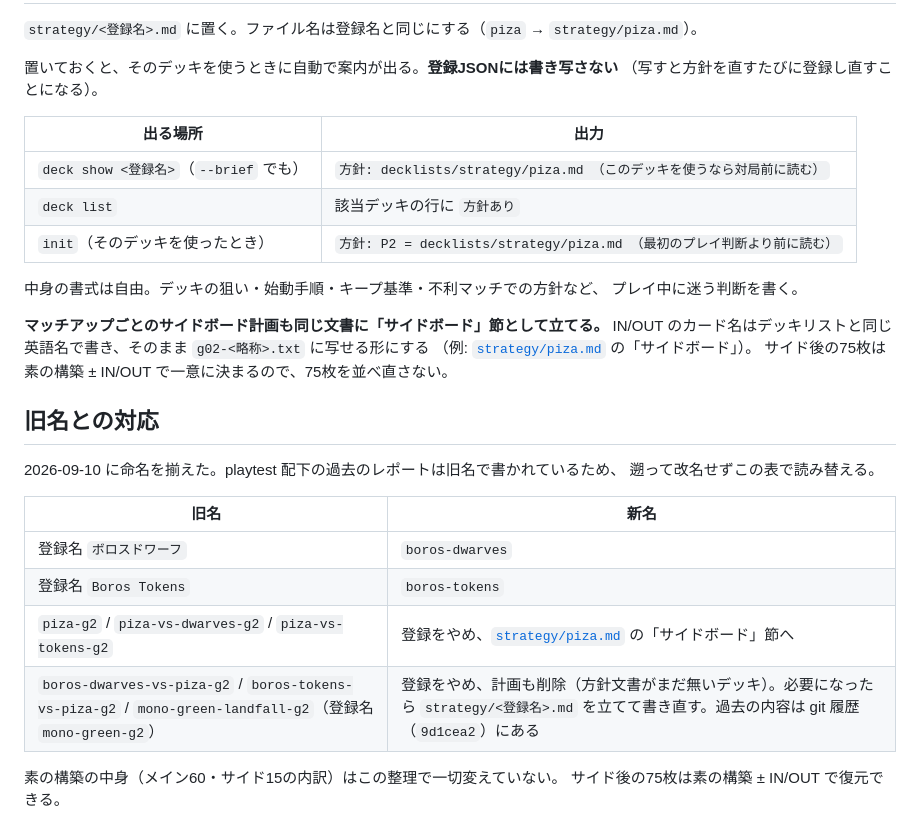
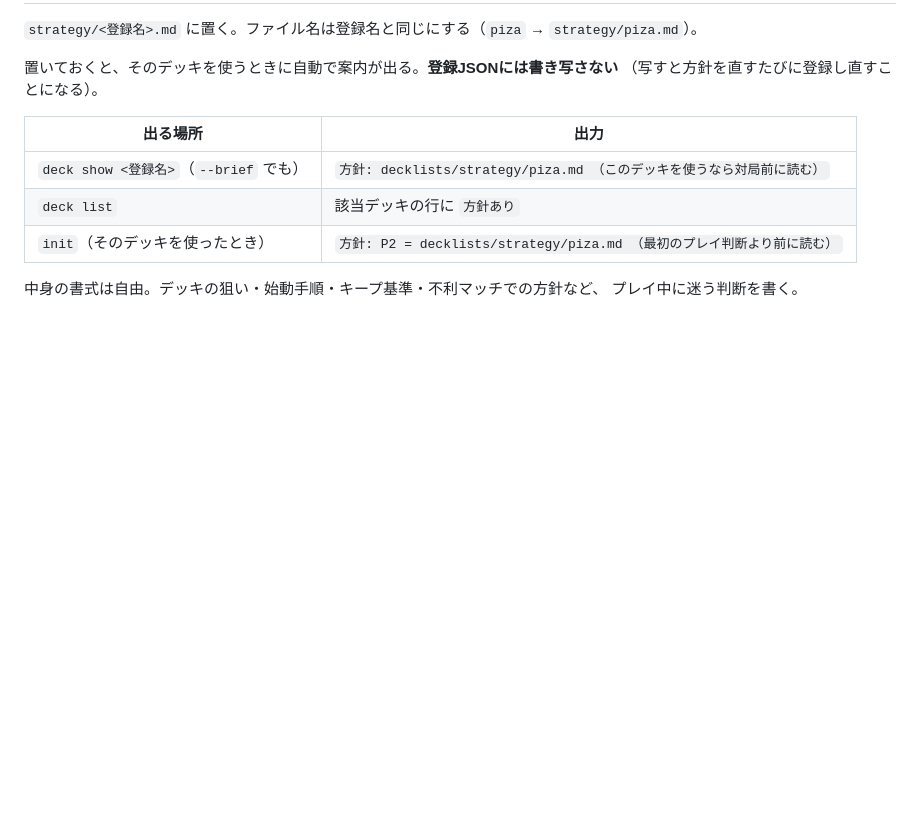
Before and after one commit to tet550/mtg-playtest, a Markdown page: decklists/README.md, the part around the change. Rendered like a GitHub page; blank space fills up the shorter version.

```diff
--- a/decklists/README.md
+++ b/decklists/README.md
@@ -73,23 +73,3 @@ Sideboard
 
 中身の書式は自由。デッキの狙い・始動手順・キープ基準・不利マッチでの方針など、
 プレイ中に迷う判断を書く。
-
-**マッチアップごとのサイドボード計画も同じ文書に「サイドボード」節として立てる。**
-IN/OUT のカード名はデッキリストと同じ英語名で書き、そのまま `g02-<略称>.txt` に写せる形にする
-（例: [`strategy/piza.md`](strategy/piza.md) の「サイドボード」）。
-サイド後の75枚は素の構築 ± IN/OUT で一意に決まるので、75枚を並べ直さない。
-
-## 旧名との対応
-
-2026-09-10 に命名を揃えた。playtest 配下の過去のレポートは旧名で書かれているため、
-遡って改名せずこの表で読み替える。
-
-| 旧名 | 新名 |
-|---|---|
-| 登録名 `ボロスドワーフ` | `boros-dwarves` |
-| 登録名 `Boros Tokens` | `boros-tokens` |
-| `piza-g2` / `piza-vs-dwarves-g2` / `piza-vs-tokens-g2` | 登録をやめ、[`strategy/piza.md`](strategy/piza.md) の「サイドボード」節へ |
-| `boros-dwarves-vs-piza-g2` / `boros-tokens-vs-piza-g2` / `mono-green-landfall-g2`（登録名 `mono-green-g2`） | 登録をやめ、計画も削除（方針文書がまだ無いデッキ）。必要になったら `strategy/<登録名>.md` を立てて書き直す。過去の内容は git 履歴（`9d1cea2`）にある |
-
-素の構築の中身（メイン60・サイド15の内訳）はこの整理で一切変えていない。
-サイド後の75枚は素の構築 ± IN/OUT で復元できる。
```
Also changed, not shown: decklists/strategy/piza.md (+71 -41 lines).
